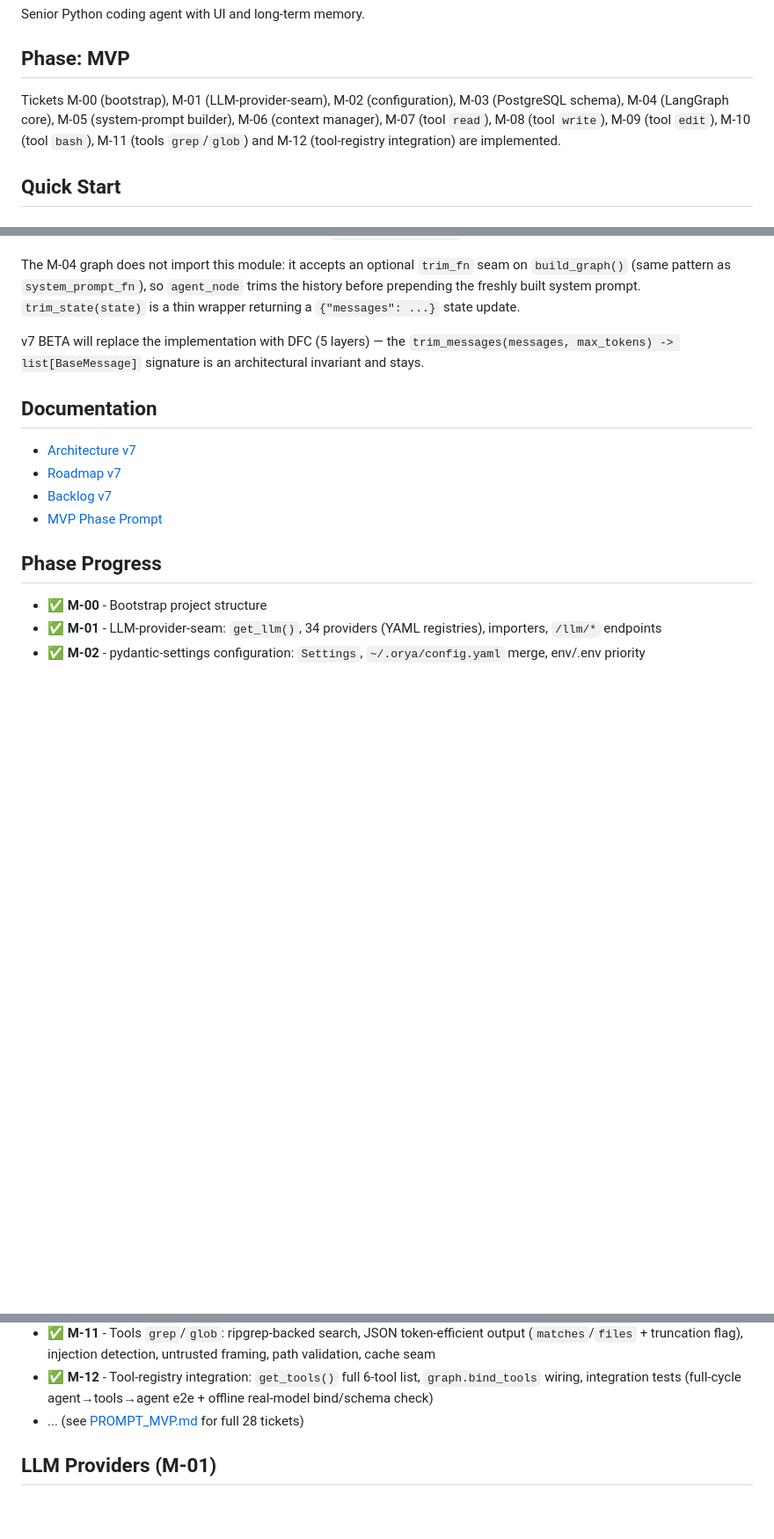
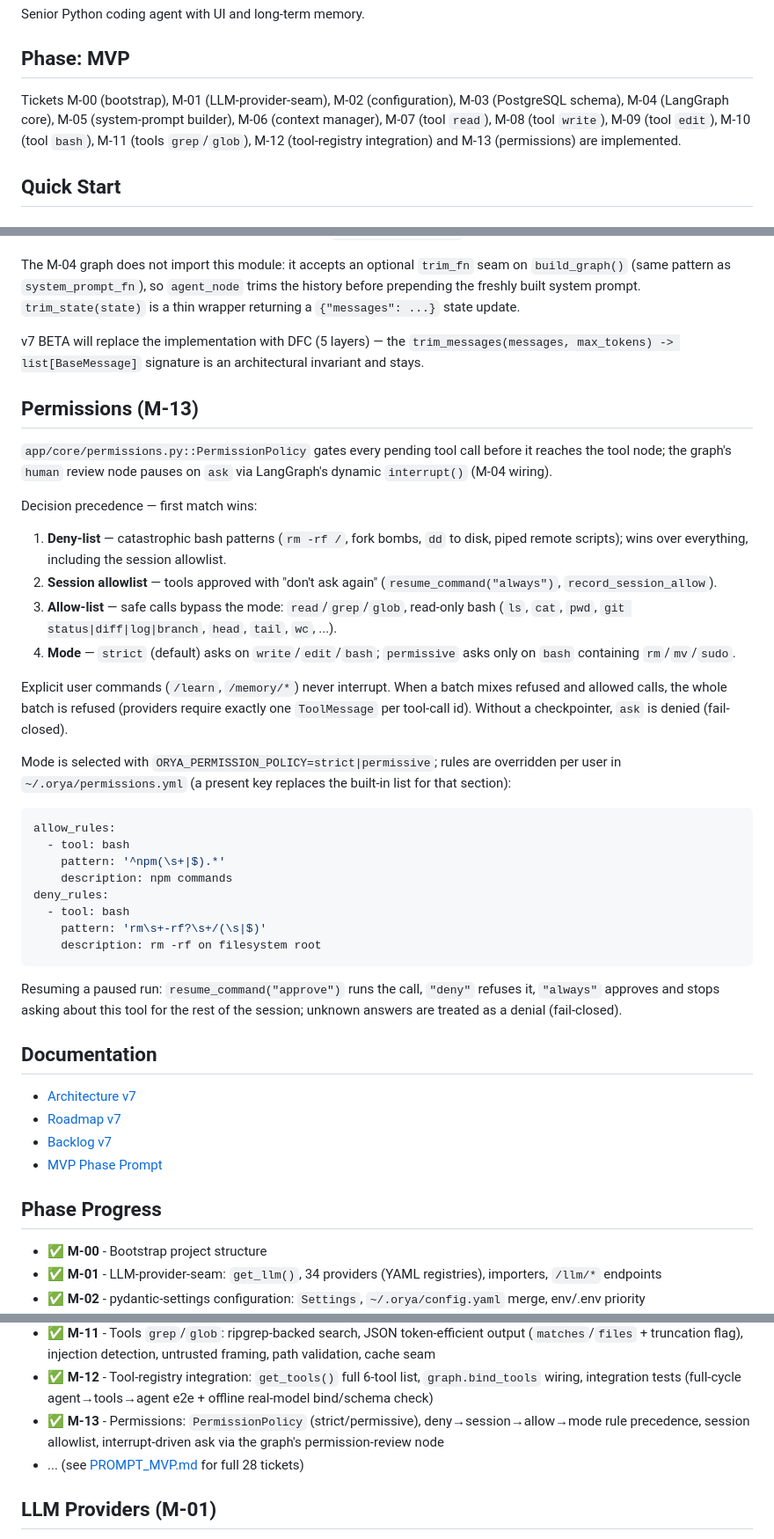
Before and after one commit to Reider85/OryaAgent, a Markdown page: README.md, 3 parts joined by grey strips. Shown at 88% size. GitHub-like rendering; blank space fills up the shorter version.

Commit message:
M-13: README permissions section + phase progress

````diff
--- a/README.md
+++ b/README.md
@@ -4,7 +4,7 @@ Senior Python coding agent with UI and long-term memory.
 
 ## Phase: MVP
 
-Tickets M-00 (bootstrap), M-01 (LLM-provider-seam), M-02 (configuration), M-03 (PostgreSQL schema), M-04 (LangGraph core), M-05 (system-prompt builder), M-06 (context manager), M-07 (tool `read`), M-08 (tool `write`), M-09 (tool `edit`), M-10 (tool `bash`), M-11 (tools `grep`/`glob`) and M-12 (tool-registry integration) are implemented.
+Tickets M-00 (bootstrap), M-01 (LLM-provider-seam), M-02 (configuration), M-03 (PostgreSQL schema), M-04 (LangGraph core), M-05 (system-prompt builder), M-06 (context manager), M-07 (tool `read`), M-08 (tool `write`), M-09 (tool `edit`), M-10 (tool `bash`), M-11 (tools `grep`/`glob`), M-12 (tool-registry integration) and M-13 (permissions) are implemented.
 
 ## Quick Start
 
@@ -141,6 +141,34 @@ The M-04 graph does not import this module: it accepts an optional `trim_fn` sea
 
 v7 BETA will replace the implementation with DFC (5 layers) — the `trim_messages(messages, max_tokens) -> list[BaseMessage]` signature is an architectural invariant and stays.
 
+## Permissions (M-13)
+
+`app/core/permissions.py::PermissionPolicy` gates every pending tool call before it reaches the tool node; the graph's `human` review node pauses on `ask` via LangGraph's dynamic `interrupt()` (M-04 wiring).
+
+Decision precedence — first match wins:
+
+1. **Deny-list** — catastrophic bash patterns (`rm -rf /`, fork bombs, `dd` to disk, piped remote scripts); wins over everything, including the session allowlist.
+2. **Session allowlist** — tools approved with "don't ask again" (`resume_command("always")`, `record_session_allow`).
+3. **Allow-list** — safe calls bypass the mode: `read`/`grep`/`glob`, read-only bash (`ls`, `cat`, `pwd`, `git status|diff|log|branch`, `head`, `tail`, `wc`, ...).
+4. **Mode** — `strict` (default) asks on `write`/`edit`/`bash`; `permissive` asks only on `bash` containing `rm`/`mv`/`sudo`.
+
+Explicit user commands (`/learn`, `/memory/*`) never interrupt. When a batch mixes refused and allowed calls, the whole batch is refused (providers require exactly one `ToolMessage` per tool-call id). Without a checkpointer, `ask` is denied (fail-closed).
+
+Mode is selected with `ORYA_PERMISSION_POLICY=strict|permissive`; rules are overridden per user in `~/.orya/permissions.yml` (a present key replaces the built-in list for that section):
+
+```yaml
+allow_rules:
+  - tool: bash
+    pattern: '^npm(\s+|$).*'
+    description: npm commands
+deny_rules:
+  - tool: bash
+    pattern: 'rm\s+-rf?\s+/(\s|$)'
+    description: rm -rf on filesystem root
+```
+
+Resuming a paused run: `resume_command("approve")` runs the call, `"deny"` refuses it, `"always"` approves and stops asking about this tool for the rest of the session; unknown answers are treated as a denial (fail-closed).
+
 ## Documentation
 
 - [Architecture v7](analytics/ARCHITECT7.md)
@@ -163,6 +191,7 @@ v7 BETA will replace the implementation with DFC (5 layers) — the `trim_messag
 - ✅ **M-10** - Tool `bash`: JSON output (stdout/stderr/exit_code/duration_ms/truncated), char-based truncation, line dedup, injection detection, allowlist-env, timeout/cancel process kill
 - ✅ **M-11** - Tools `grep`/`glob`: ripgrep-backed search, JSON token-efficient output (`matches`/`files` + truncation flag), injection detection, untrusted framing, path validation, cache seam
 - ✅ **M-12** - Tool-registry integration: `get_tools()` full 6-tool list, `graph.bind_tools` wiring, integration tests (full-cycle agent→tools→agent e2e + offline real-model bind/schema check)
+- ✅ **M-13** - Permissions: `PermissionPolicy` (strict/permissive), deny→session→allow→mode rule precedence, session allowlist, interrupt-driven ask via the graph's permission-review node
 - ... (see [PROMPT_MVP.md](analytics/PROMPT_MVP.md) for full 28 tickets)
 
 ## LLM Providers (M-01)
````
